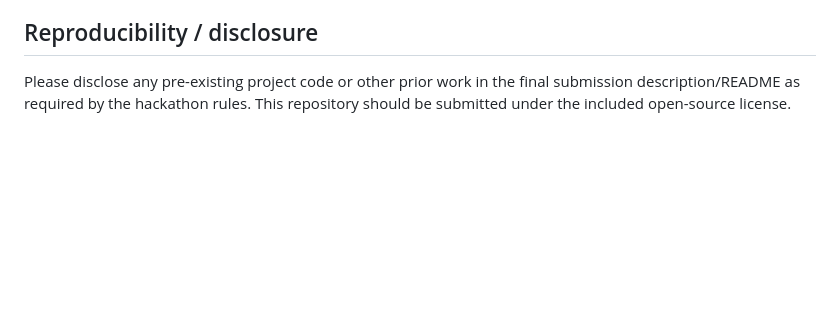
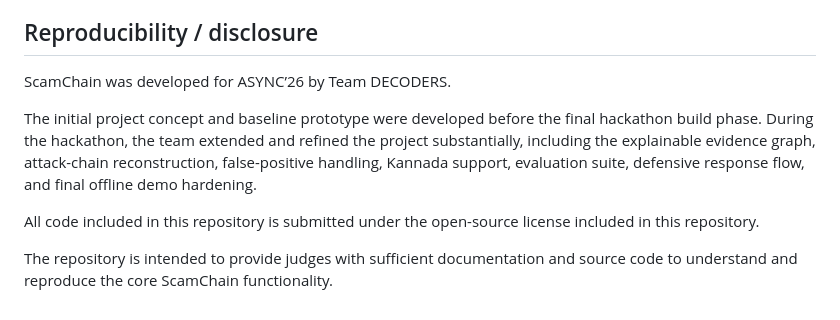
Before and after one commit to kishorkumargw/scamchain-async26, a Markdown page: README.md, the part around the change. GitHub-like rendering; blank space fills up the shorter version.

```diff
--- a/README.md
+++ b/README.md
@@ -176,4 +176,10 @@ The included scenarios are fictional security-awareness examples. They do not co
 
 ## Reproducibility / disclosure
 
-Please disclose any pre-existing project code or other prior work in the final submission description/README as required by the hackathon rules. This repository should be submitted under the included open-source license.
+ScamChain was developed for ASYNC’26 by Team DECODERS.
+
+The initial project concept and baseline prototype were developed before the final hackathon build phase. During the hackathon, the team extended and refined the project substantially, including the explainable evidence graph, attack-chain reconstruction, false-positive handling, Kannada support, evaluation suite, defensive response flow, and final offline demo hardening.
+
+All code included in this repository is submitted under the open-source license included in this repository.
+
+The repository is intended to provide judges with sufficient documentation and source code to understand and reproduce the core ScamChain functionality.
```
